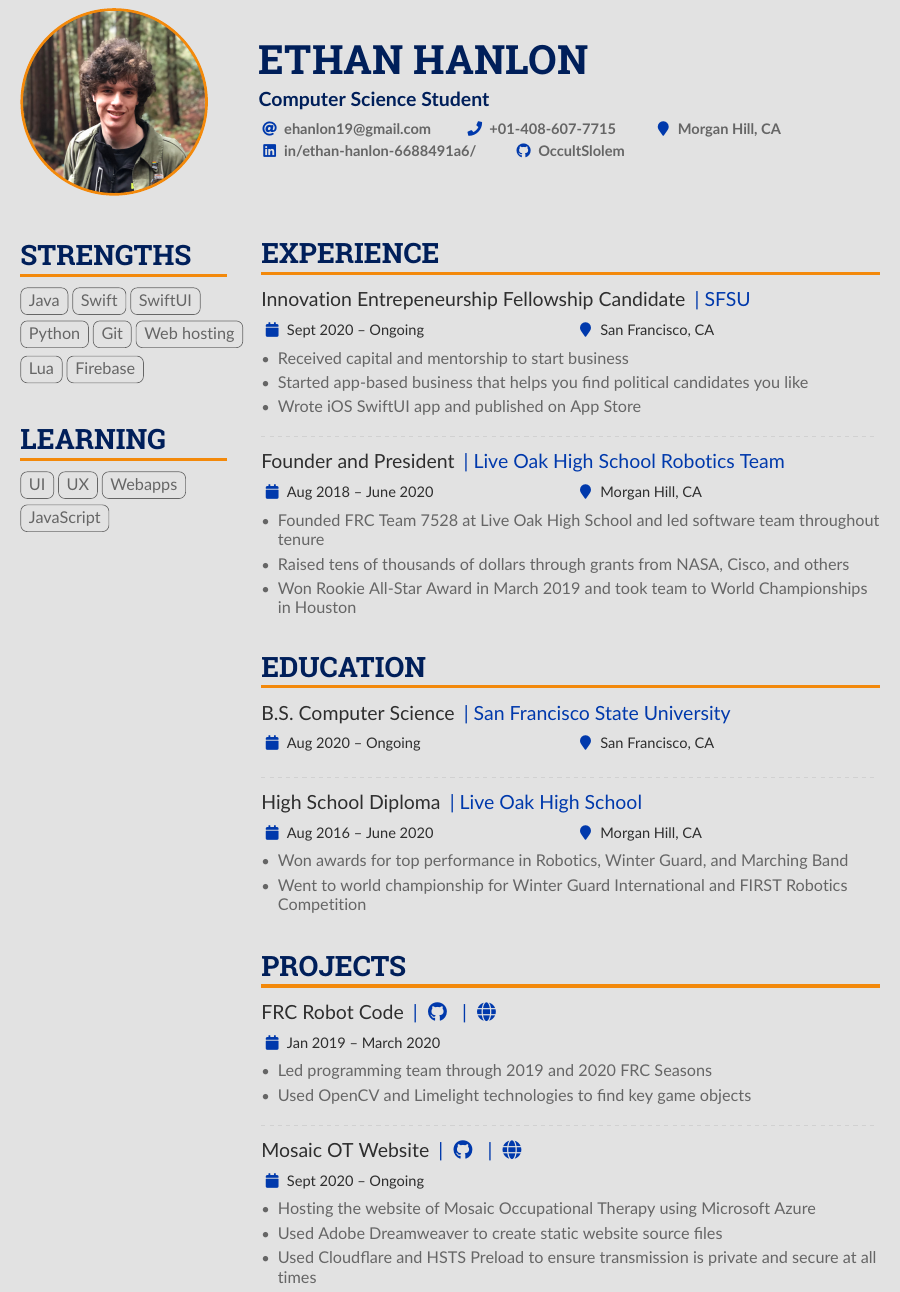
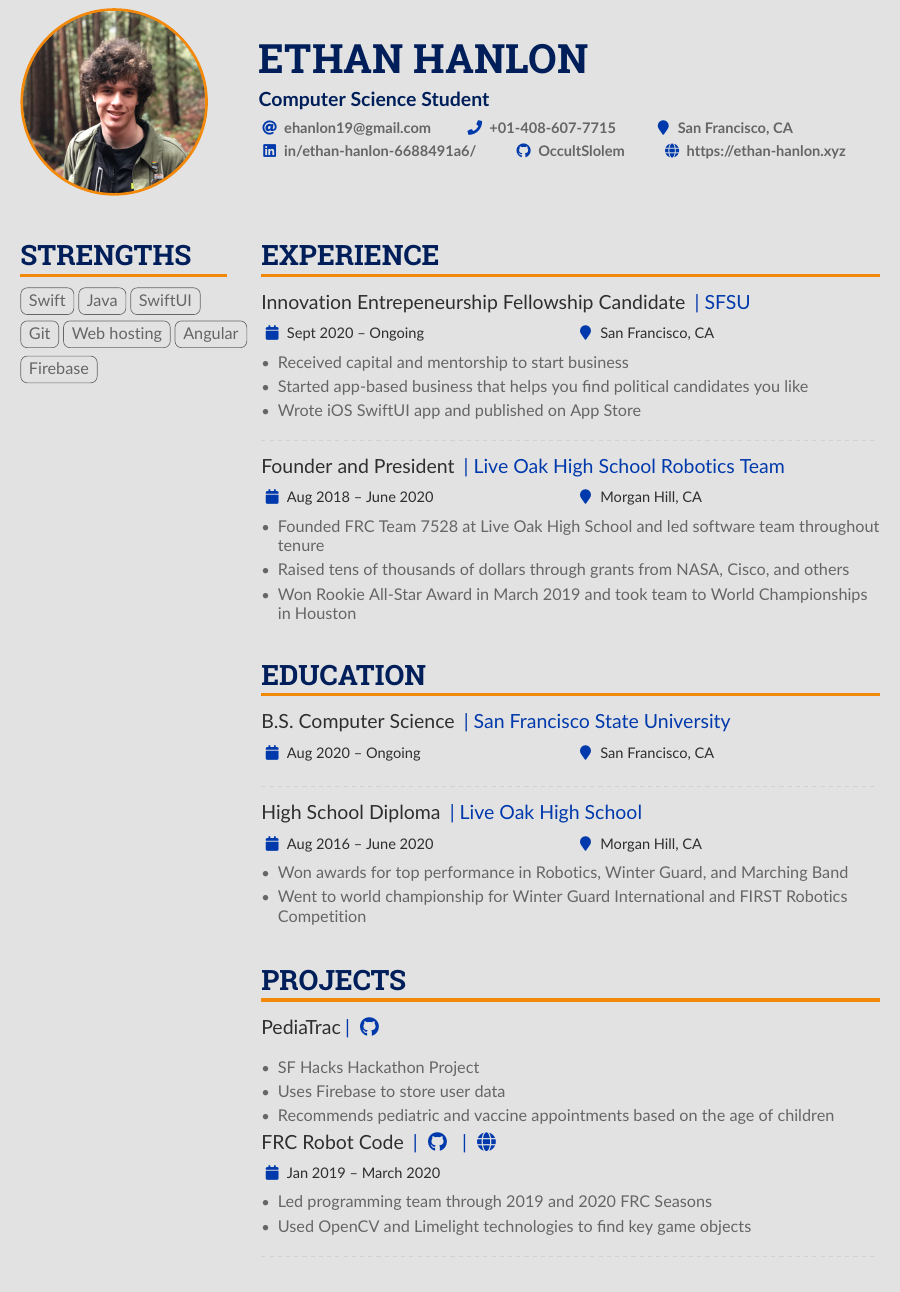
Before and after one commit to OccultSlolem/Resume, a LaTeX CV (main.tex): part of the page, cut so that both start at the same text. The pictures show the PDF file HanlonCV.pdf that the author committed with the source.

Commit message:
Changes 1/14/22

```diff
--- a/main.tex
+++ b/main.tex
@@ -91,6 +105,6 @@
     \personalinfo{
         \email{ehanlon19@gmail.com}\smallskip
         \phone{+01-408-607-7715}
-        \location{Morgan Hill, CA}\\
+        \location{San Francisco, CA}\\
         \linkedin{in/ethan-hanlon-6688491a6/}
         \github{OccultSlolem}
@@ -124,17 +138,15 @@
             \cvtag{SwiftUI}
-            \cvtag{Python}
             \cvtag{Git}
             \cvtag{Web hosting}
-            \cvtag{Lua}
+            \cvtag{Angular}
             \cvtag{Firebase}
         % ----- STRENGTHS -----
 
         % ----- LEARNING -----
-        \cvsection{Learning}
-            \cvtag{UI}
-            \cvtag{UX}
-            \cvtag{Webapps}
-            \cvtag{JavaScript}
+        % \cvsection{Learning}
+        %     \cvtag{UI}
+        %     \cvtag{UX}
+        %     \cvtag{React}
         % ----- LEARNING -----
 
         % ----- MOST PROUD -----
@@ -201,7 +213,18 @@
         % ----- EDUCATION -----
 
         % ----- PROJECTS -----
+
+
+
+        % ----- PROJECTS -----
+
         \cvsection{Projects}
+            \cvevent{PediaTrac}{\cvrepo{| \faGithub}{https://github.com/OccultSlolem/PediaTrac-iOS}}{}{}            \begin{itemize}
+                \item SF Hacks Hackathon Project
+                \item Uses Firebase to store user data
+                \item Recommends pediatric and vaccine appointments based on the age of children
+            \end{itemize}
+
             \cvevent{FRC Robot Code }{\cvrepo{| \faGithub}{https://github.com/Nuts-Bolts-FRC-7528/}\cvrepo{| \faGlobe}{https://liveoakrobotics.org/}}{Jan 2019 -- March 2020}{}
             \begin{itemize}
                 \item Led programming team through 2019 and 2020 FRC Seasons
@@ -209,11 +232,6 @@
             \end{itemize}
             \divider
 
-        \cvevent{Mosaic OT Website }{\cvrepo{| \faGithub}{https://github.com/OccultSlolem/MosaicOT-Website}\cvrepo{| \faGlobe}{https://mosaicot.com/}}{Sept 2020 -- Ongoing}{}            \begin{itemize}
-                \item Hosting the website of Mosaic Occupational Therapy using Microsoft Azure
-                \item Used Adobe Dreamweaver to create static website source files
-                \item Used Cloudflare and HSTS Preload to ensure transmission is private and secure at all times
-            \end{itemize}
-        % ----- PROJECTS -----
+
     \end{paracol}
 \end{document}
```
Also changed, not shown: HanlonCV.pdf, HanlonCVDarkTheme.pdf, main.tex (66 more changed lines).
